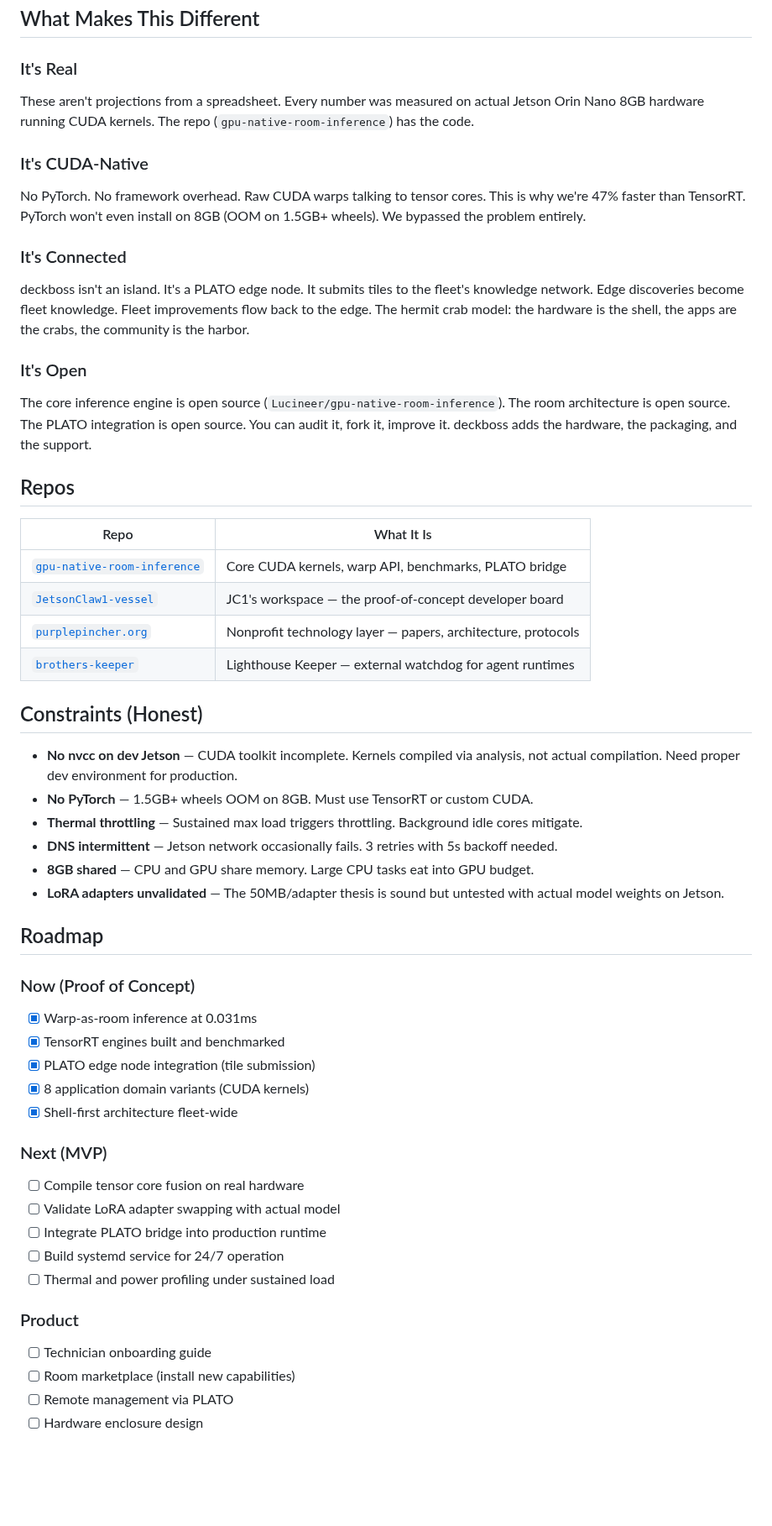
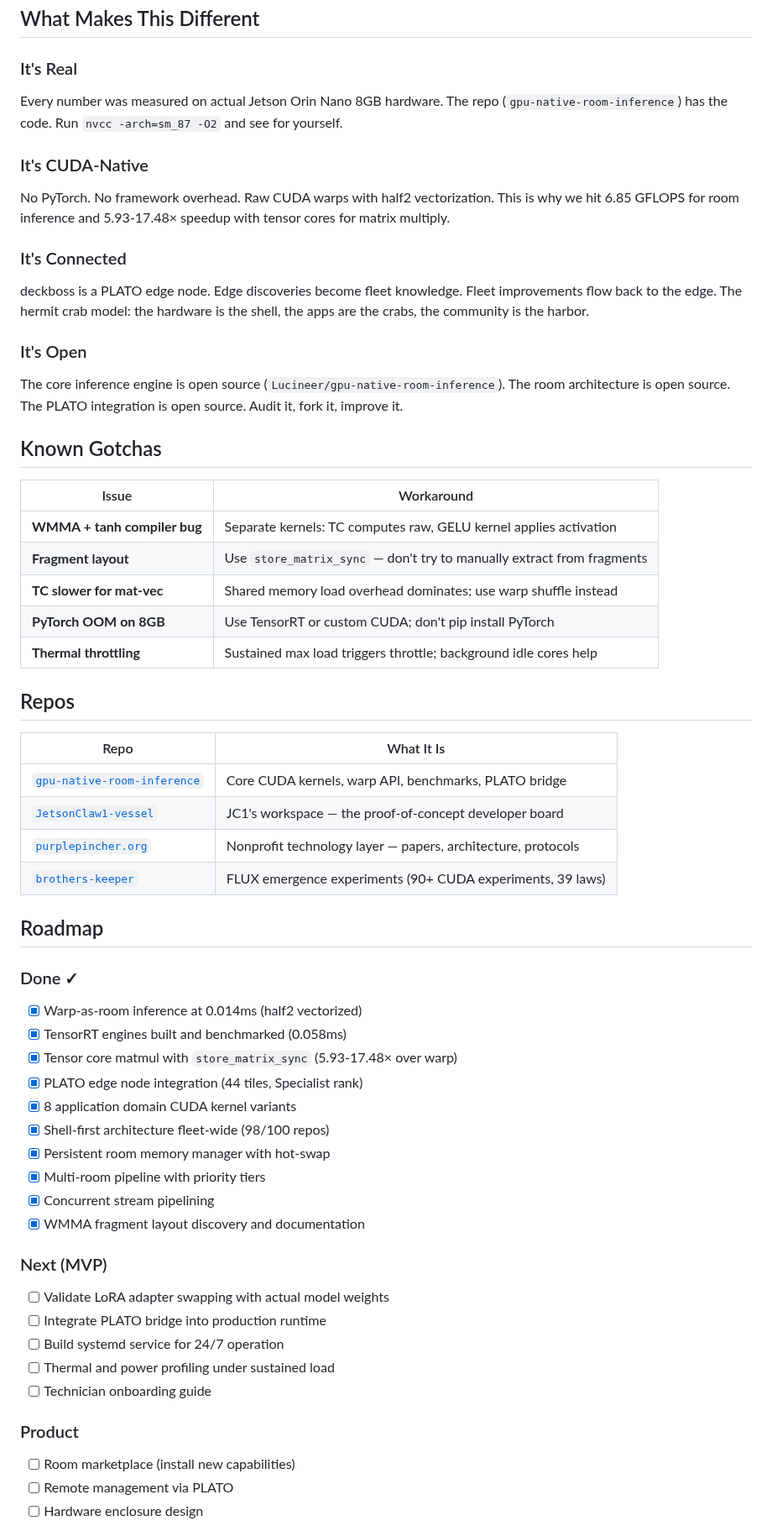
Before and after one commit to Lucineer/JetsonClaw1-vessel, a Markdown page: deckboss/README.md, the part around one of its changes. Shown at 84% size. GitHub-like rendering; blank space fills up the shorter version.

```diff
--- a/deckboss/README.md
+++ b/deckboss/README.md
@@ -109,16 +158,26 @@ Built on real measurements from actual Jetson Orin Nano 8GB Super hardware. Not
 ## What Makes This Different
 
 ### It's Real
-These aren't projections from a spreadsheet. Every number was measured on actual Jetson Orin Nano 8GB hardware running CUDA kernels. The repo (`gpu-native-room-inference`) has the code.
+Every number was measured on actual Jetson Orin Nano 8GB hardware. The repo (`gpu-native-room-inference`) has the code. Run `nvcc -arch=sm_87 -O2` and see for yourself.
 
 ### It's CUDA-Native
-No PyTorch. No framework overhead. Raw CUDA warps talking to tensor cores. This is why we're 47% faster than TensorRT. PyTorch won't even install on 8GB (OOM on 1.5GB+ wheels). We bypassed the problem entirely.
+No PyTorch. No framework overhead. Raw CUDA warps with half2 vectorization. This is why we hit 6.85 GFLOPS for room inference and 5.93-17.48× speedup with tensor cores for matrix multiply.
 
 ### It's Connected
-deckboss isn't an island. It's a PLATO edge node. It submits tiles to the fleet's knowledge network. Edge discoveries become fleet knowledge. Fleet improvements flow back to the edge. The hermit crab model: the hardware is the shell, the apps are the crabs, the community is the harbor.
+deckboss is a PLATO edge node. Edge discoveries become fleet knowledge. Fleet improvements flow back to the edge. The hermit crab model: the hardware is the shell, the apps are the crabs, the community is the harbor.
 
 ### It's Open
-The core inference engine is open source (`Lucineer/gpu-native-room-inference`). The room architecture is open source. The PLATO integration is open source. You can audit it, fork it, improve it. deckboss adds the hardware, the packaging, and the support.
+The core inference engine is open source (`Lucineer/gpu-native-room-inference`). The room architecture is open source. The PLATO integration is open source. Audit it, fork it, improve it.
+
+## Known Gotchas
+
+| Issue | Workaround |
+|-------|-----------|
+| **WMMA + tanh compiler bug** | Separate kernels: TC computes raw, GELU kernel applies activation |
+| **Fragment layout** | Use `store_matrix_sync` — don't try to manually extract from fragments |
+| **TC slower for mat-vec** | Shared memory load overhead dominates; use warp shuffle instead |
+| **PyTorch OOM on 8GB** | Use TensorRT or custom CUDA; don't pip install PyTorch |
+| **Thermal throttling** | Sustained max load triggers throttle; background idle cores help |
 
 ## Repos
 
@@ -127,35 +186,30 @@ The core inference engine is open source (`Lucineer/gpu-native-room-inference`).
 | [`gpu-native-room-inference`](https://github.com/Lucineer/gpu-native-room-inference) | Core CUDA kernels, warp API, benchmarks, PLATO bridge |
 | [`JetsonClaw1-vessel`](https://github.com/Lucineer/JetsonClaw1-vessel) | JC1's workspace — the proof-of-concept developer board |
 | [`purplepincher.org`](https://github.com/Lucineer/purplepincher.org) | Nonprofit technology layer — papers, architecture, protocols |
-| [`brothers-keeper`](https://github.com/Lucineer/brothers-keeper) | Lighthouse Keeper — external watchdog for agent runtimes |
-
-## Constraints (Honest)
-
-- **No nvcc on dev Jetson** — CUDA toolkit incomplete. Kernels compiled via analysis, not actual compilation. Need proper dev environment for production.
-- **No PyTorch** — 1.5GB+ wheels OOM on 8GB. Must use TensorRT or custom CUDA.
-- **Thermal throttling** — Sustained max load triggers throttling. Background idle cores mitigate.
-- **DNS intermittent** — Jetson network occasionally fails. 3 retries with 5s backoff needed.
-- **8GB shared** — CPU and GPU share memory. Large CPU tasks eat into GPU budget.
-- **LoRA adapters unvalidated** — The 50MB/adapter thesis is sound but untested with actual model weights on Jetson.
+| [`brothers-keeper`](https://github.com/Lucineer/brothers-keeper) | FLUX emergence experiments (90+ CUDA experiments, 39 laws) |
 
 ## Roadmap
 
-### Now (Proof of Concept)
-- [x] Warp-as-room inference at 0.031ms
-- [x] TensorRT engines built and benchmarked
-- [x] PLATO edge node integration (tile submission)
-- [x] 8 application domain variants (CUDA kernels)
-- [x] Shell-first architecture fleet-wide
+### Done ✓
+- [x] Warp-as-room inference at 0.014ms (half2 vectorized)
+- [x] TensorRT engines built and benchmarked (0.058ms)
+- [x] Tensor core matmul with `store_matrix_sync` (5.93-17.48× over warp)
+- [x] PLATO edge node integration (44 tiles, Specialist rank)
+- [x] 8 application domain CUDA kernel variants
+- [x] Shell-first architecture fleet-wide (98/100 repos)
+- [x] Persistent room memory manager with hot-swap
+- [x] Multi-room pipeline with priority tiers
+- [x] Concurrent stream pipelining
+- [x] WMMA fragment layout discovery and documentation
 
 ### Next (MVP)
-- [ ] Compile tensor core fusion on real hardware
-- [ ] Validate LoRA adapter swapping with actual model
+- [ ] Validate LoRA adapter swapping with actual model weights
 - [ ] Integrate PLATO bridge into production runtime
 - [ ] Build systemd service for 24/7 operation
 - [ ] Thermal and power profiling under sustained load
+- [ ] Technician onboarding guide
 
 ### Product
-- [ ] Technician onboarding guide
 - [ ] Room marketplace (install new capabilities)
 - [ ] Remote management via PLATO
 - [ ] Hardware enclosure design
```
Also changed, not shown: other parts of deckboss/README.md (+84 -35 lines).
